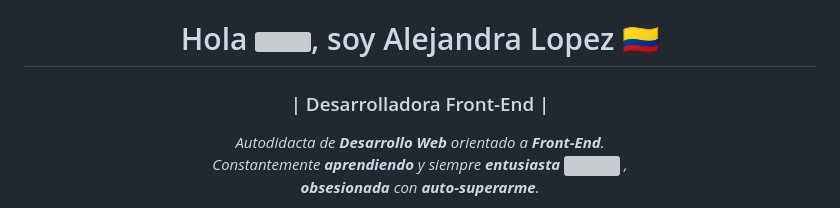
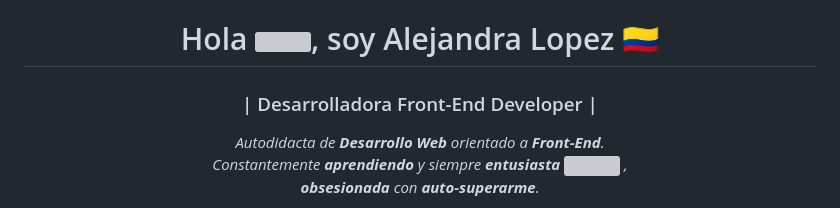
Before and after one commit to Alejandra-Lopez17/Alejandra-Lopez17, a Markdown page: README.md, the part around the change. Drawn GitHub-style; grey boxes are pictures that could not be loaded.

```diff
--- a/README.md
+++ b/README.md
@@ -11,7 +11,7 @@
 ---
 
  <h1 align="center">Hola <img src="https://raw.githubusercontent.com/ABSphreak/ABSphreak/master/gifs/Hi.gif" width="30px" height="30px">, soy Alejandra Lopez 🇨🇴</h1>
-  <h3 align="center">| Desarrolladora Front-End | </h3>
+  <h3 align="center">| Desarrolladora Front-End Developer | </h3>
   <p align="center">
 
   </p>
```
